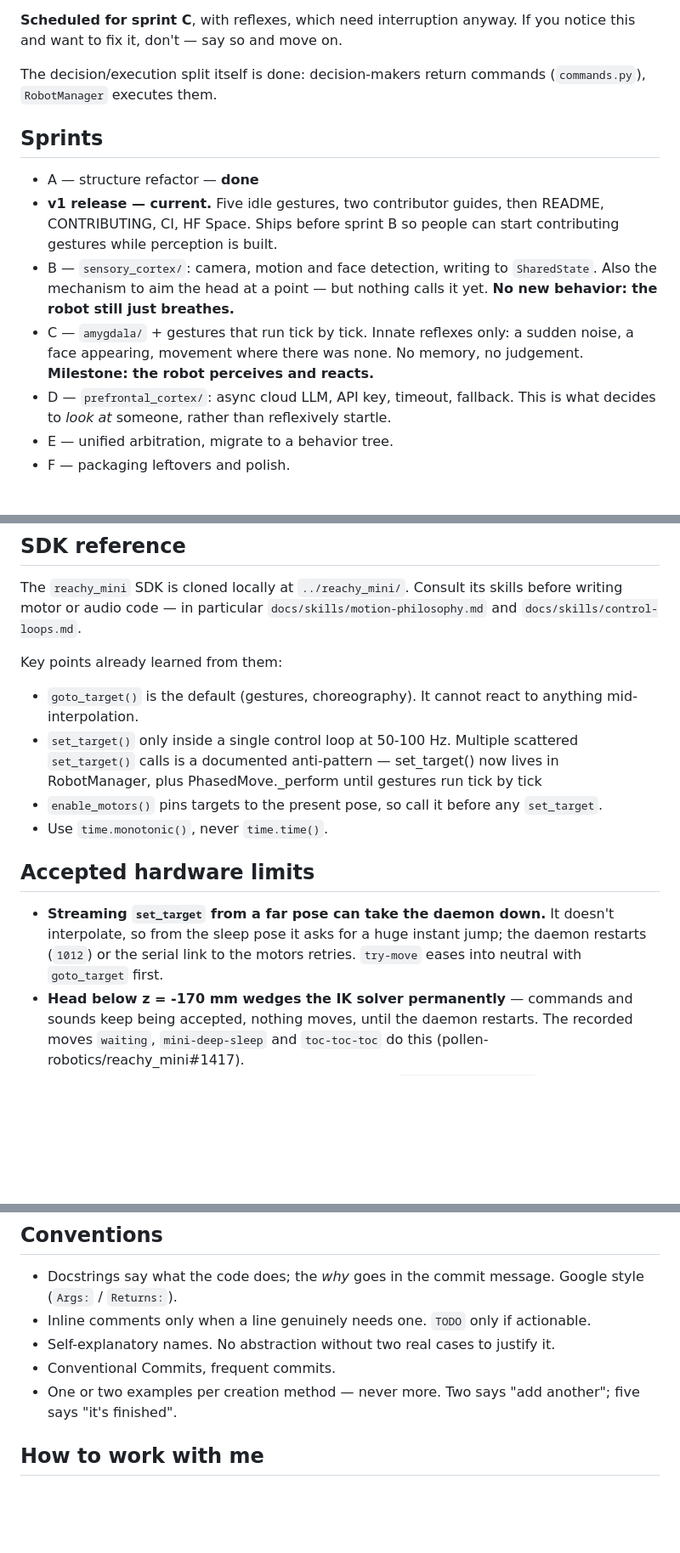
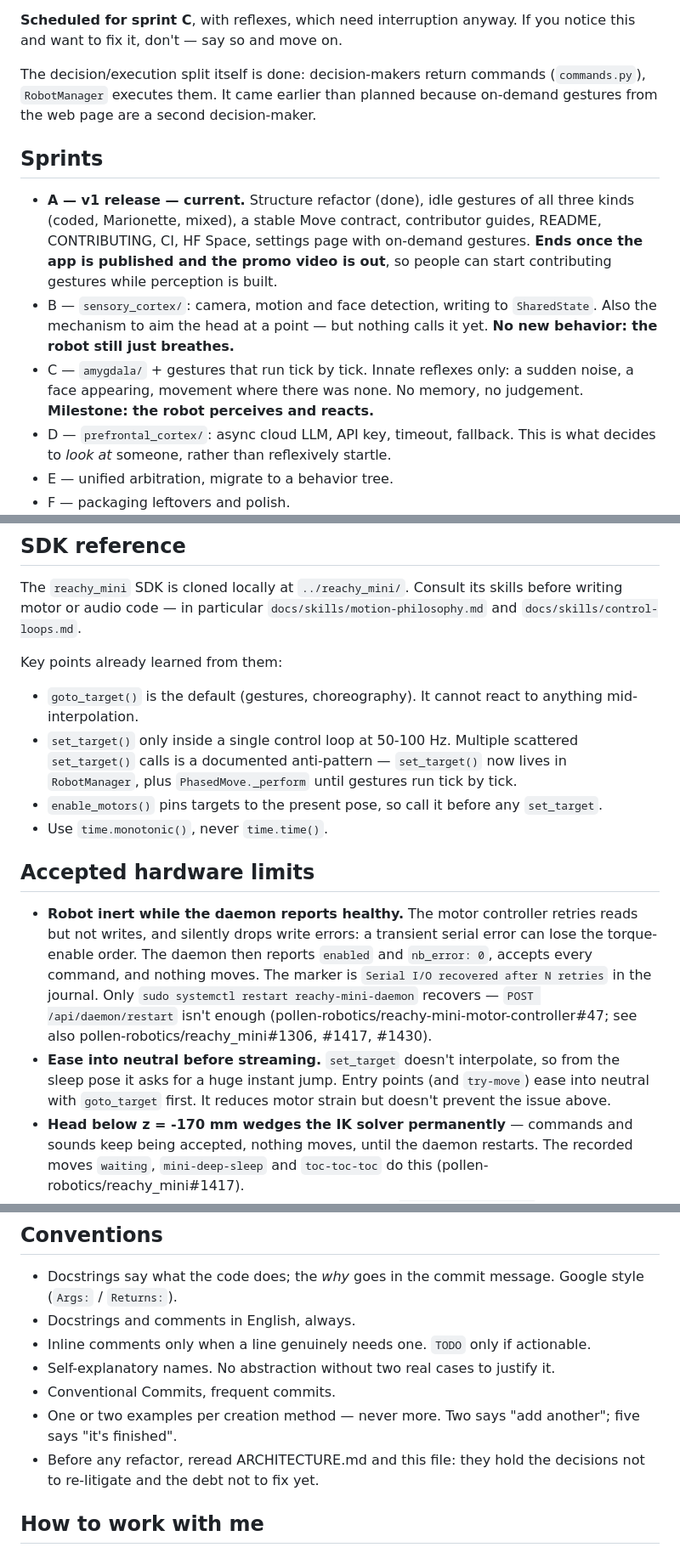
Before and after one commit to HTurlet15/reachy_alive, a Markdown page: CLAUDE.md, 3 parts joined by grey strips. Shown at 85% size. Drawn GitHub-style; blank space fills up the shorter version.

```diff
--- a/CLAUDE.md
+++ b/CLAUDE.md
@@ -101,20 +120,23 @@ gesture becomes an explicit signal, and `RobotManager` may be renamed
 If you notice this and want to fix it, don't — say so and move on.
 
 The decision/execution split itself is done: decision-makers return commands
-(`commands.py`), `RobotManager` executes them.
+(`commands.py`), `RobotManager` executes them. It came earlier than planned
+because on-demand gestures from the web page are a second decision-maker.
 
 ## Sprints
 
-- A — structure refactor — **done**
-- **v1 release — current.** Five idle gestures, two contributor guides, then
-  README, CONTRIBUTING, CI, HF Space. Ships before sprint B so people can start
-  contributing gestures while perception is built.
+- **A — v1 release — current.** Structure refactor (done), idle gestures of
+  all three kinds (coded, Marionette, mixed), a stable Move contract,
+  contributor guides, README, CONTRIBUTING, CI, HF Space, settings page with
+  on-demand gestures. **Ends once the app is published and the promo video
+  is out**, so people can start contributing gestures while perception is
+  built.
 - B — `sensory_cortex/`: camera, motion and face detection, writing to
   `SharedState`. Also the mechanism to aim the head at a point — but nothing
   calls it yet. **No new behavior: the robot still just breathes.**
-- C — `amygdala/` + gestures that run tick by tick. Innate reflexes only: a sudden
-  noise, a face appearing, movement where there was none. No memory, no
-  judgement. **Milestone: the robot perceives and reacts.**
+- C — `amygdala/` + gestures that run tick by tick. Innate reflexes only: a
+  sudden noise, a face appearing, movement where there was none. No memory,
+  no judgement. **Milestone: the robot perceives and reacts.**
 - D — `prefrontal_cortex/`: async cloud LLM, API key, timeout, fallback. This
   is what decides to *look at* someone, rather than reflexively startle.
 - E — unified arbitration, migrate to a behavior tree.
@@ -169,18 +193,28 @@ Key points already learned from them:
 - `goto_target()` is the default (gestures, choreography). It cannot react to
   anything mid-interpolation.
 - `set_target()` only inside a single control loop at 50-100 Hz. Multiple
-  scattered `set_target()` calls is a documented anti-pattern — set_target()
-  now lives in RobotManager, plus PhasedMove._perform until gestures run tick by tick
+  scattered `set_target()` calls is a documented anti-pattern — `set_target()`
+  now lives in `RobotManager`, plus `PhasedMove._perform` until gestures run
+  tick by tick.
 - `enable_motors()` pins targets to the present pose, so call it before any
   `set_target`.
 - Use `time.monotonic()`, never `time.time()`.
 
 ## Accepted hardware limits
 
-- **Streaming `set_target` from a far pose can take the daemon down.** It
-  doesn't interpolate, so from the sleep pose it asks for a huge instant jump;
-  the daemon restarts (`1012`) or the serial link to the motors retries.
-  `try-move` eases into neutral with `goto_target` first.
+- **Robot inert while the daemon reports healthy.** The motor controller
+  retries reads but not writes, and silently drops write errors: a transient
+  serial error can lose the torque-enable order. The daemon then reports
+  `enabled` and `nb_error: 0`, accepts every command, and nothing moves. The
+  marker is `Serial I/O recovered after N retries` in the journal. Only
+  `sudo systemctl restart reachy-mini-daemon` recovers —
+  `POST /api/daemon/restart` isn't enough
+  (pollen-robotics/reachy-mini-motor-controller#47; see also
+  pollen-robotics/reachy_mini#1306, #1417, #1430).
+- **Ease into neutral before streaming.** `set_target` doesn't interpolate, so
+  from the sleep pose it asks for a huge instant jump. Entry points (and
+  `try-move`) ease into neutral with `goto_target` first. It reduces motor
+  strain but doesn't prevent the issue above.
 - **Head below z = -170 mm wedges the IK solver permanently** — commands and
   sounds keep being accepted, nothing moves, until the daemon restarts. The
   recorded moves `waiting`, `mini-deep-sleep` and `toc-toc-toc` do this
@@ -198,12 +232,15 @@ Key points already learned from them:
 
 - Docstrings say what the code does; the *why* goes in the commit message.
   Google style (`Args:` / `Returns:`).
+- Docstrings and comments in English, always.
 - Inline comments only when a line genuinely needs one. `TODO` only if
   actionable.
 - Self-explanatory names. No abstraction without two real cases to justify it.
 - Conventional Commits, frequent commits.
 - One or two examples per creation method — never more. Two says "add another";
   five says "it's finished".
+- Before any refactor, reread ARCHITECTURE.md and this file: they hold the
+  decisions not to re-litigate and the debt not to fix yet.
 
 ## How to work with me
 
```
Also changed, not shown: other parts of CLAUDE.md (+34 -13 lines), ARCHITECTURE.md (+18 -6 lines).
